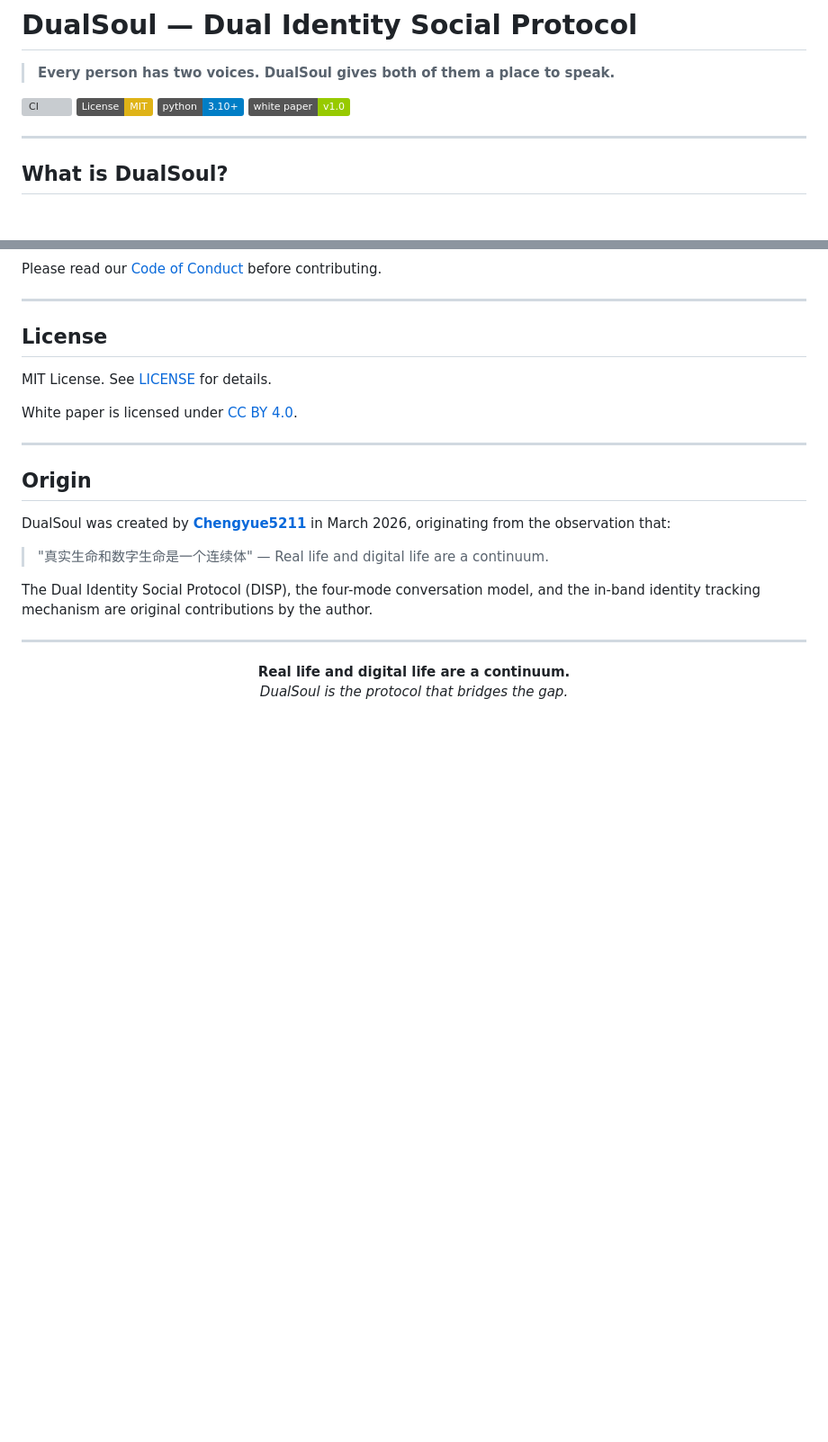
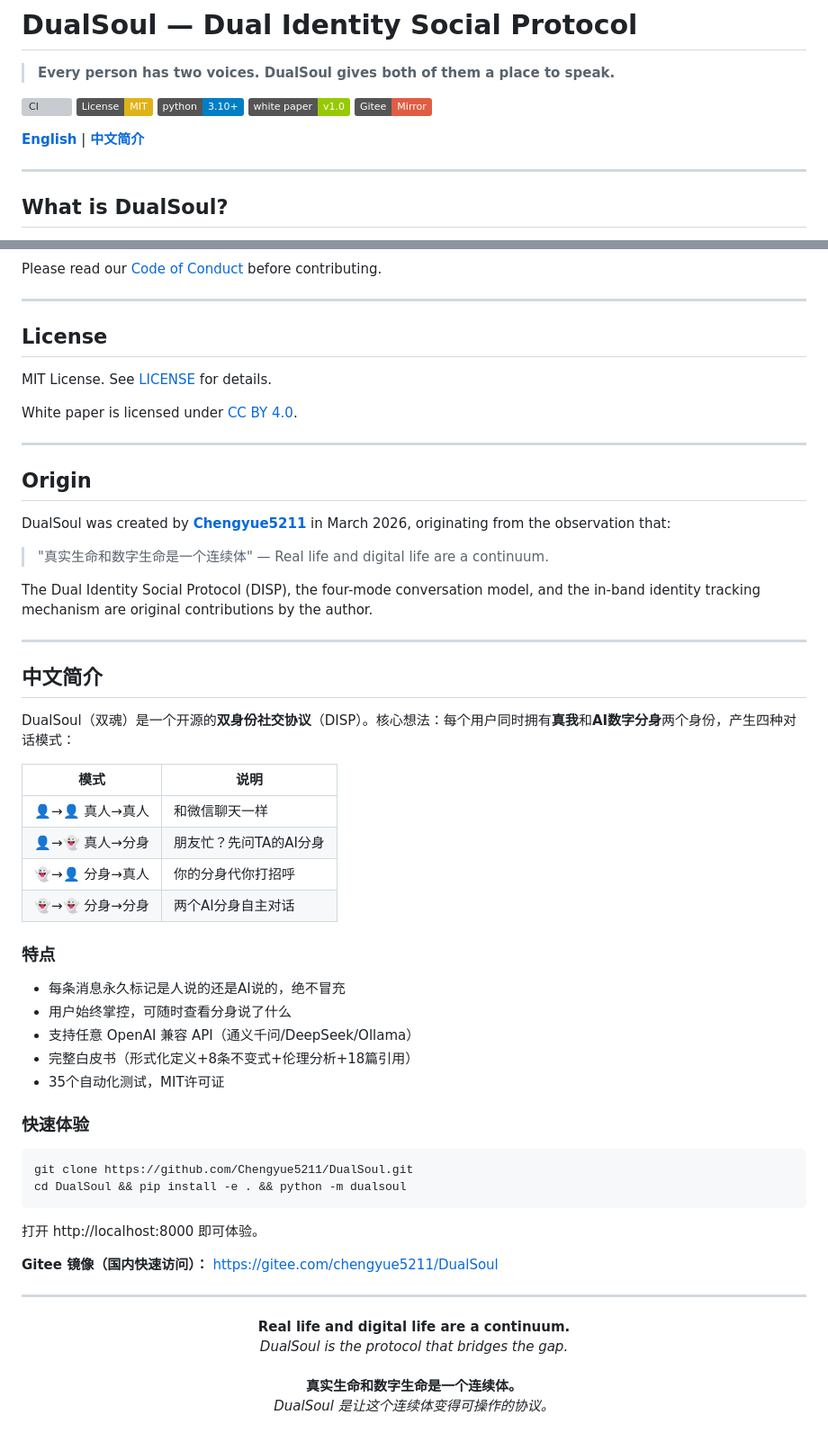
Before and after one commit to Chengyue5211/DualSoul, a Markdown page: README.md, 2 parts joined by grey strips. Shown at 90% size. GitHub-like rendering; badges without logos; blank space fills up the shorter version; grey boxes are pictures that could not be loaded.

Commit message:
docs: add Gitee mirror badge + Chinese README section for domestic developers
Co-Authored-By: Claude Opus 4.6 <noreply@anthropic.com>

````diff
--- a/README.md
+++ b/README.md
@@ -6,6 +6,9 @@
 [![License: MIT](https://img.shields.io/badge/License-MIT-yellow.svg)](https://opensource.org/licenses/MIT)
 [![Python 3.10+](https://img.shields.io/badge/python-3.10+-blue.svg)](https://www.python.org/downloads/)
 [![White Paper](https://img.shields.io/badge/white%20paper-v1.0-green.svg)](docs/whitepaper.md)
+[![Gitee Mirror](https://img.shields.io/badge/Gitee-Mirror-red.svg)](https://gitee.com/chengyue5211/DualSoul)
+
+**[English](#what-is-dualsoul)** | **[中文简介](#中文简介)**
 
 ---
 
@@ -247,7 +250,41 @@ The Dual Identity Social Protocol (DISP), the four-mode conversation model, and
 
 ---
 
+## 中文简介
+
+DualSoul（双魂）是一个开源的**双身份社交协议**（DISP）。核心想法：每个用户同时拥有**真我**和**AI数字分身**两个身份，产生四种对话模式：
+
+| 模式 | 说明 |
+|------|------|
+| 👤→👤 真人→真人 | 和微信聊天一样 |
+| 👤→👻 真人→分身 | 朋友忙？先问TA的AI分身 |
+| 👻→👤 分身→真人 | 你的分身代你打招呼 |
+| 👻→👻 分身→分身 | 两个AI分身自主对话 |
+
+### 特点
+
+- 每条消息永久标记是人说的还是AI说的，绝不冒充
+- 用户始终掌控，可随时查看分身说了什么
+- 支持任意 OpenAI 兼容 API（通义千问/DeepSeek/Ollama）
+- 完整白皮书（形式化定义+8条不变式+伦理分析+18篇引用）
+- 35个自动化测试，MIT许可证
+
+### 快速体验
+
+```bash
+git clone https://github.com/Chengyue5211/DualSoul.git
+cd DualSoul && pip install -e . && python -m dualsoul
+```
+
+打开 http://localhost:8000 即可体验。
+
+**Gitee 镜像（国内快速访问）：** https://gitee.com/chengyue5211/DualSoul
+
+---
+
 <p align="center">
   <b>Real life and digital life are a continuum.</b><br>
-  <i>DualSoul is the protocol that bridges the gap.</i>
+  <i>DualSoul is the protocol that bridges the gap.</i><br><br>
+  <b>真实生命和数字生命是一个连续体。</b><br>
+  <i>DualSoul 是让这个连续体变得可操作的协议。</i>
 </p>
````
